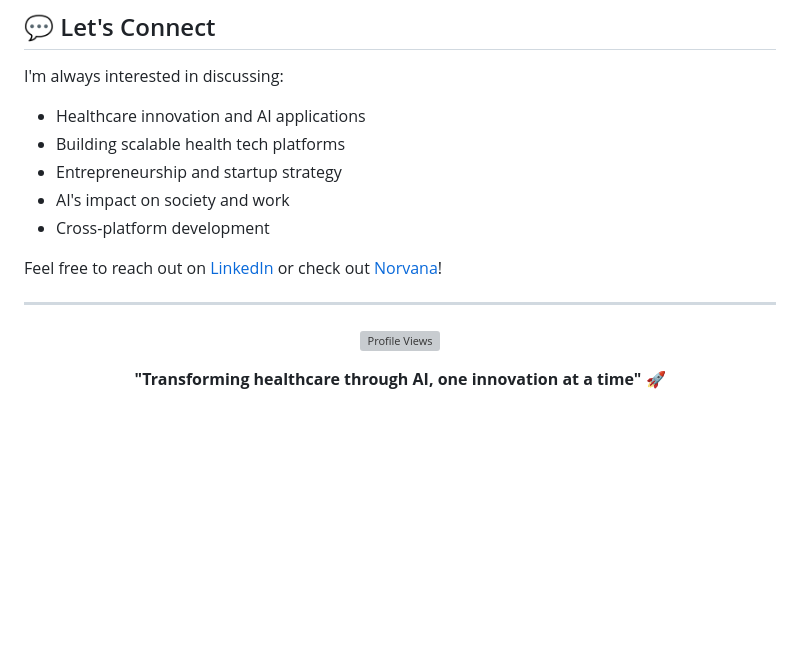
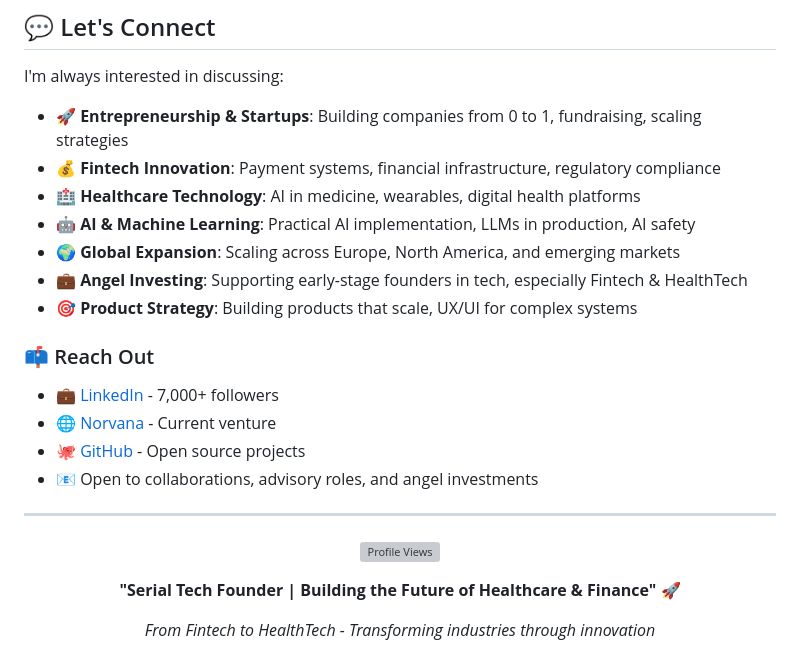
Before and after one commit to josteins/josteins, a Markdown page: README.md, the part around the change printed below. GitHub-like rendering; blank space fills up the shorter version; grey boxes are pictures that could not be loaded.

```diff
--- a/README.md
+++ b/README.md
@@ -90,13 +150,19 @@ Serial entrepreneur and technologist transforming healthcare through AI innovati
 ## 💬 Let's Connect
 
 I'm always interested in discussing:
-- Healthcare innovation and AI applications
-- Building scalable health tech platforms
-- Entrepreneurship and startup strategy
-- AI's impact on society and work
-- Cross-platform development
+- 🚀 **Entrepreneurship & Startups**: Building companies from 0 to 1, fundraising, scaling strategies
+- 💰 **Fintech Innovation**: Payment systems, financial infrastructure, regulatory compliance
+- 🏥 **Healthcare Technology**: AI in medicine, wearables, digital health platforms
+- 🤖 **AI & Machine Learning**: Practical AI implementation, LLMs in production, AI safety
+- 🌍 **Global Expansion**: Scaling across Europe, North America, and emerging markets
+- 💼 **Angel Investing**: Supporting early-stage founders in tech, especially Fintech & HealthTech
+- 🎯 **Product Strategy**: Building products that scale, UX/UI for complex systems
 
-Feel free to reach out on [LinkedIn](https://www.linkedin.com/in/josteinsvendsen) or check out [Norvana](https://www.norvana.ai)!
+### 📫 Reach Out
+- 💼 [LinkedIn](https://www.linkedin.com/in/josteinsvendsen) - 7,000+ followers
+- 🌐 [Norvana](https://www.norvana.ai) - Current venture
+- 🐙 [GitHub](https://github.com/josteins) - Open source projects
+- 📧 Open to collaborations, advisory roles, and angel investments
 
 ---
 
@@ -104,6 +170,8 @@ Feel free to reach out on [LinkedIn](https://www.linkedin.com/in/josteinsvendsen
 
 ![Profile Views](https://komarev.com/ghpvc/?username=josteins&color=00D9FF&style=flat)
 
-**"Transforming healthcare through AI, one innovation at a time"** 🚀
+**"Serial Tech Founder | Building the Future of Healthcare & Finance"** 🚀
+
+*From Fintech to HealthTech - Transforming industries through innovation*
 
 </div>
```
Also changed, not shown: other parts of README.md (+65 -5 lines).
